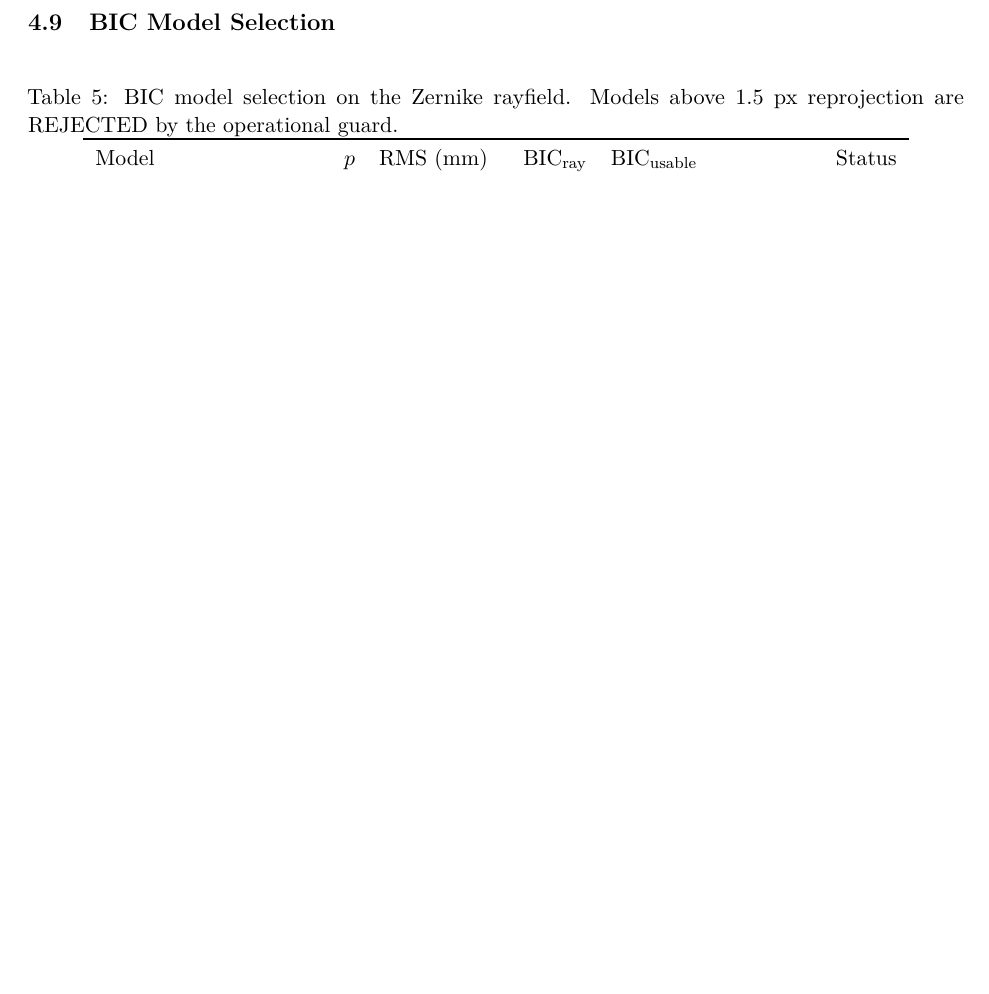
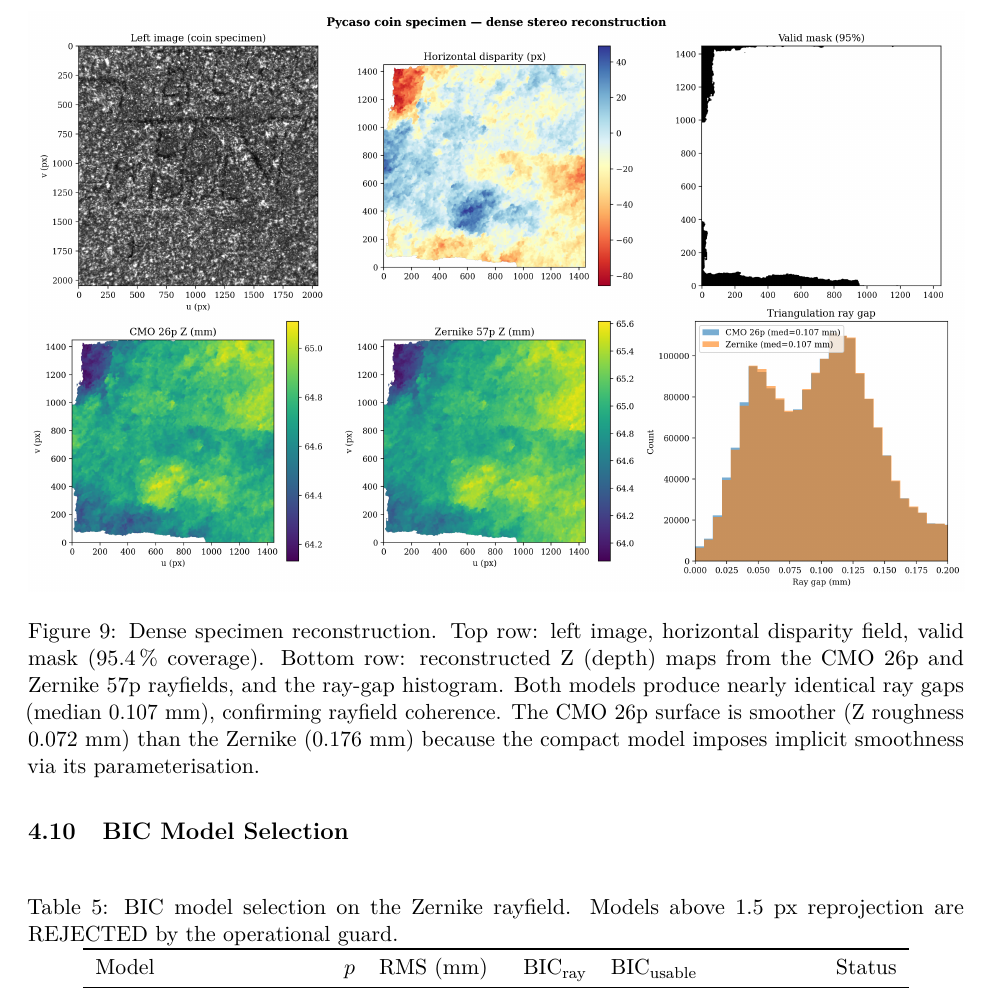
Before and after one commit to jeffwitz/StereoComplex, a LaTeX paper (paper/cmo/manuscript.tex): part of page 16 of 23 before the commit and part of page 17 of 24 after it, cut at the place of the change, the shorter picture padded with empty space. Compiled offline with pdfLaTeX.

Commit message:
feat(cmo): Phase 4-6 — specimen sanity check text and documentation
- New subsection 'Application Sanity Check' in Results
- Honest caveat: not absolute metrological validation, no ground truth
- Key results: 95.4% valid correspondences, 0.107 mm ray gap (both models)
- CMO 26p smoother (Z MAD=0.072 mm) than Zernike (0.176 mm)
- New figure: specimen_reconstruction.png (2x3 panel)
- OpenCV noted as unavailable (calibration failed)
- 24 pages, 0 warnings

Co-Authored-By: Claude Opus 4.7 <noreply@anthropic.com>

```diff
--- a/paper/cmo/manuscript.tex
+++ b/paper/cmo/manuscript.tex
@@ -555,0 +563,7 @@ Descriptor readout therefore requires either an independently known optical scal
+\begin{figure}[t]
+\centering
+\includegraphics[width=\textwidth]{figures/specimen_reconstruction.png}
+\caption{Dense specimen reconstruction. Top row: left image, horizontal disparity field, valid mask (95.4\,\% coverage).
+Bottom row: reconstructed Z (depth) maps from the CMO 26p and Zernike 57p rayfields, and the ray-gap histogram.
+Both models produce nearly identical ray gaps (median 0.107~mm), confirming rayfield coherence.
+The CMO 26p surface is smoother (Z roughness 0.072~mm) than the Zernike (0.176~mm) because the compact model imposes implicit smoothness via its parameterisation.}
```
Also changed, not shown: paper/cmo/manuscript.tex (14 more changed lines).
